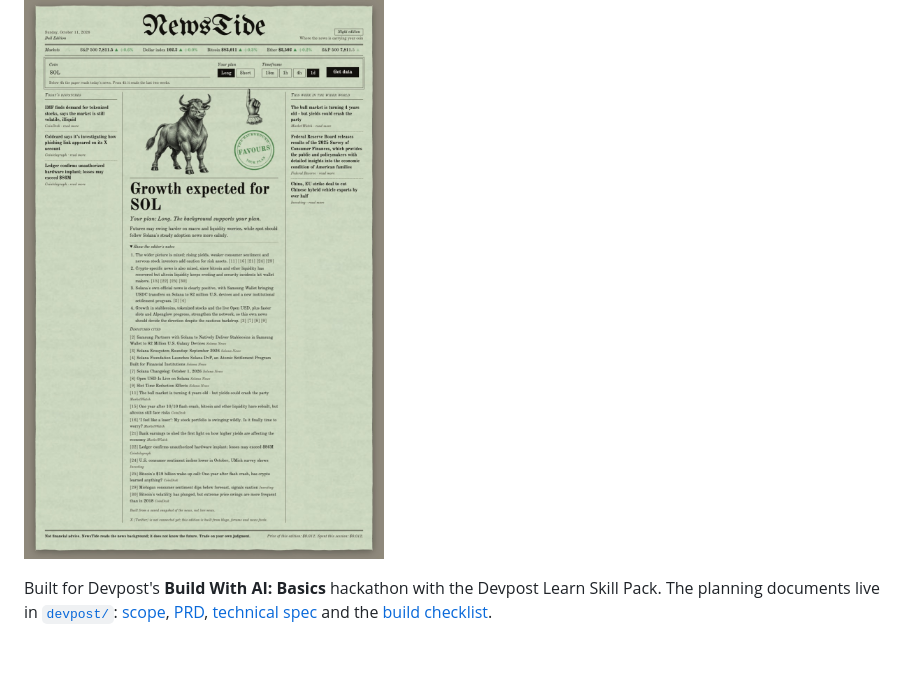
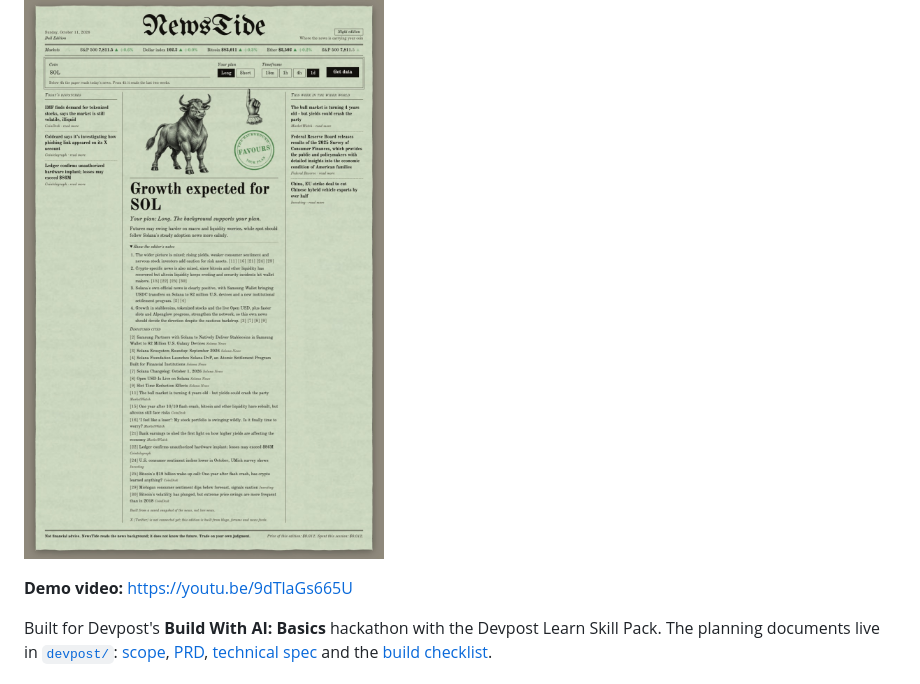
Before and after one commit to DmitriyTopka/newstide, a Markdown page: README.md, the part around the change. Rendered like a GitHub page; blank space fills up the shorter version.

Commit message:
Add demo video link
Co-Authored-By: Claude Opus 5.5 <noreply@anthropic.com>

```diff
--- a/README.md
+++ b/README.md
@@ -5,6 +5,8 @@ A one-page news background indicator for crypto traders, printed as an old newsp
 Before a trade you pick a coin, Long or Short, and your timeframe. NewsTide reads the news behind the chart (the coin's own official blog and forum, crypto news, the Federal Reserve and macro headlines) and prints one verdict: which way the news background points, and whether it favours your plan or goes against it.
 
 ![The NewsTide front page: Bull Edition, "Growth expected for SOL", the stamp favours a Long plan, editor's notes open](docs/screenshot-verdict.jpg)
+
+**Demo video:** https://youtu.be/9dTlaGs665U
 
 Built for Devpost's **Build With AI: Basics** hackathon with the Devpost Learn Skill Pack. The planning documents live in [`devpost/`](devpost): [scope](devpost/scope.md), [PRD](devpost/prd.md), [technical spec](devpost/spec.md) and the [build checklist](devpost/checklist.md).
 
```
Also changed, not shown: devpost/spec.md (+1 -1 lines).
